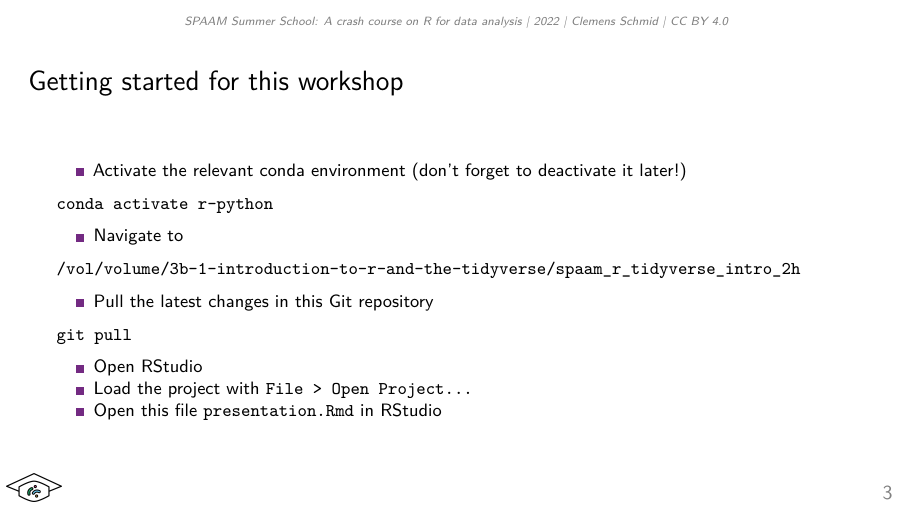
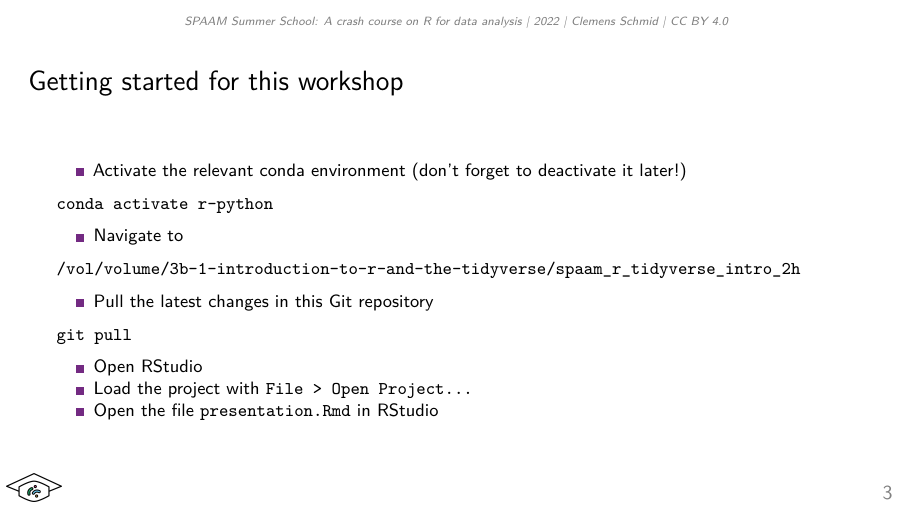
Before and after one commit to nevrome/SPAAM.R.tidyverse.intro.2h.2022, an R Markdown document (presentation.Rmd): page 3 of 53. Rendered offline with R 4.5, knitr and Pandoc, then LaTeX, with nearby package versions; some code elsewhere in the file could not run offline.

Commit message:
updated slides

```diff
--- a/presentation.Rmd
+++ b/presentation.Rmd
@@ -60,7 +60,7 @@ git pull
 
 - Open RStudio
 - Load the project with `File > Open Project...`
-- Open this file `presentation.Rmd` in RStudio
+- Open the file `presentation.Rmd` in RStudio
 
 # A crash course on R for data analysis
 
```
Also changed, not shown: 1 other file.
